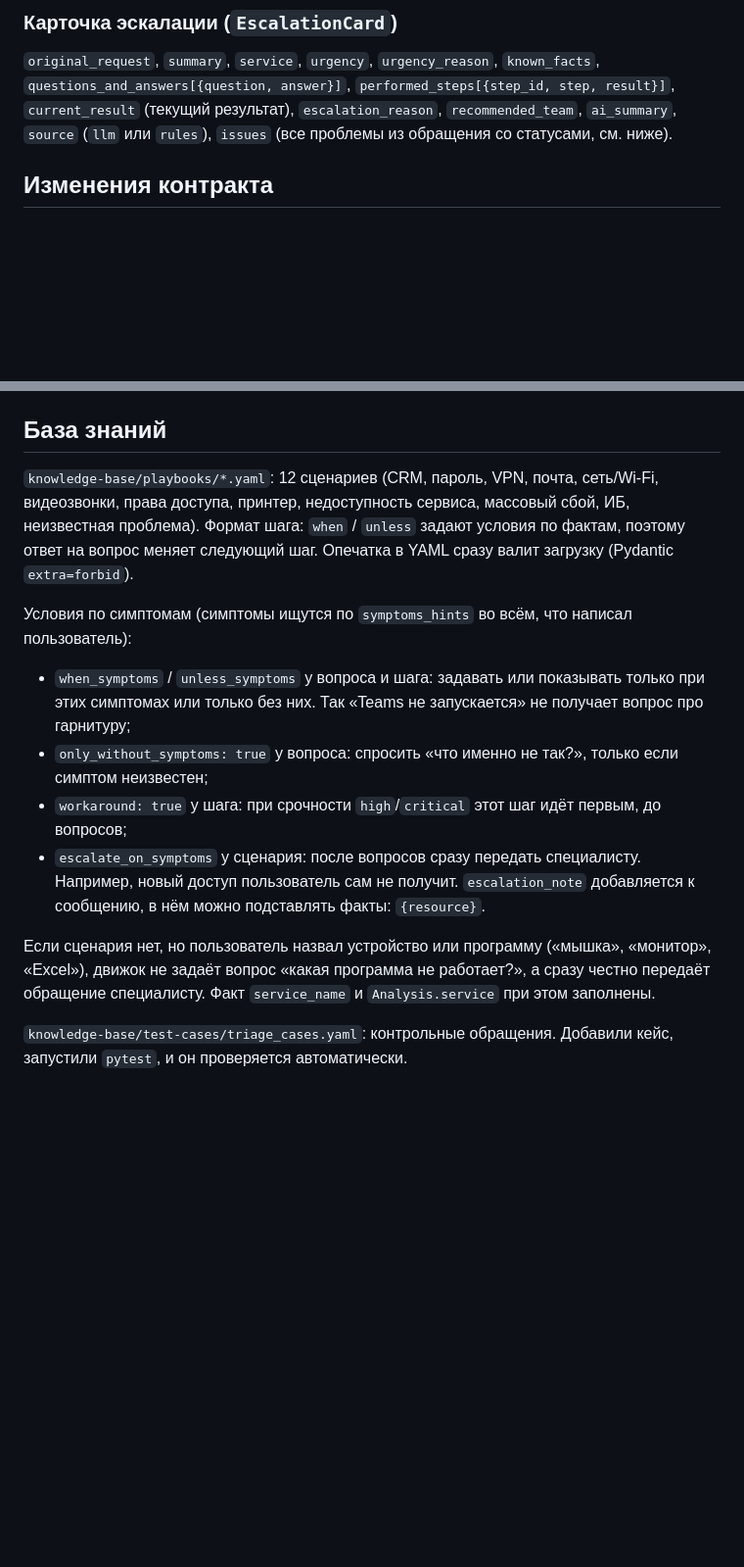
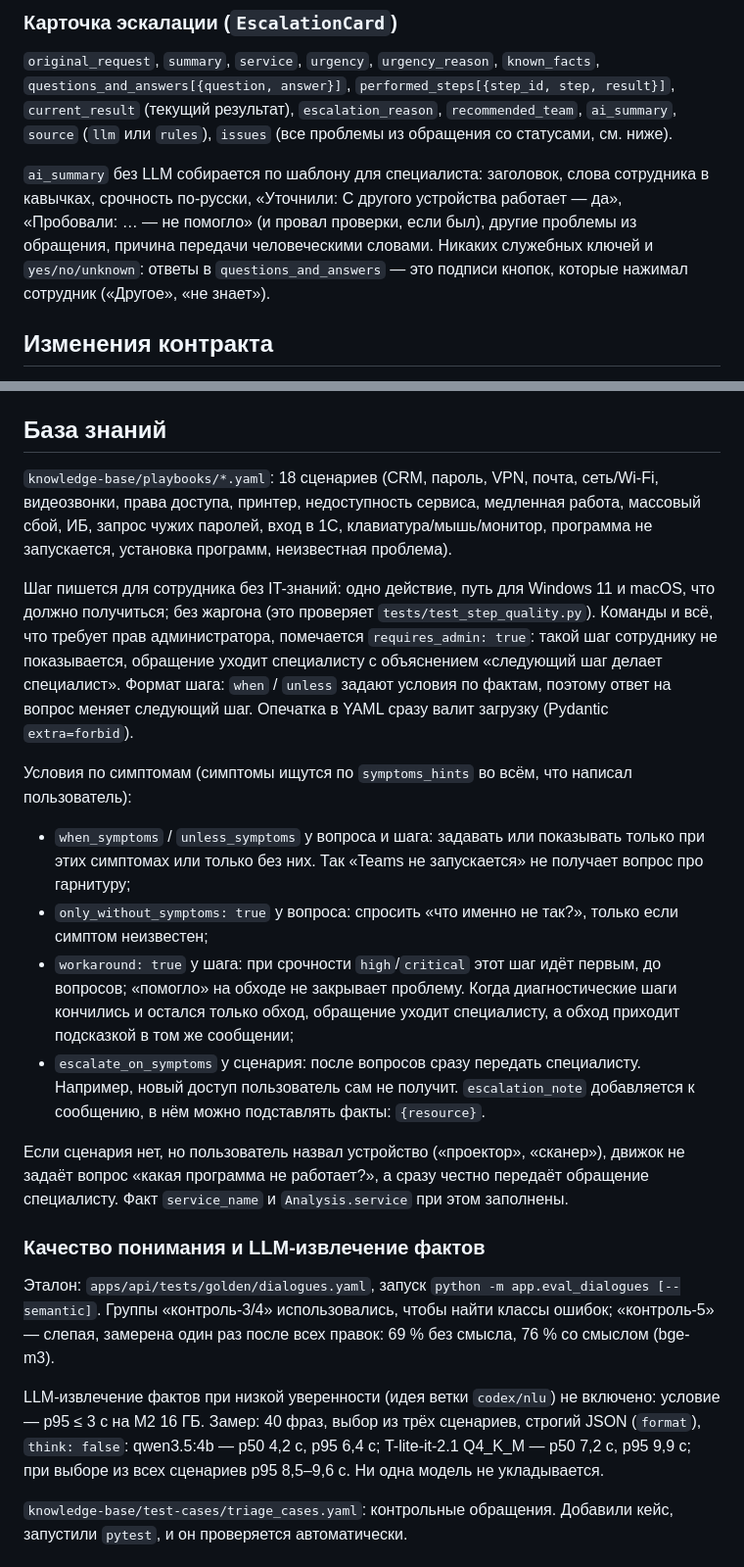
Before and after one commit to moonqerx-droid/GEEKFORCE, a Markdown page: services/ai/README.md, 2 parts joined by grey strips. Shown at 98% size. Drawn GitHub-style; blank space fills up the shorter version.

Commit message:
docs(ai): шаги, карточка, новые сценарии и почему LLM-извлечение не включено
Co-Authored-By: Claude Opus 5.5 <noreply@anthropic.com>

```diff
--- a/services/ai/README.md
+++ b/services/ai/README.md
@@ -105,6 +105,12 @@ solved = engine.interpret_confirmation(text)  # True / False / None (непон
 `current_result` (текущий результат), `escalation_reason`, `recommended_team`, `ai_summary`, `source` (`llm` или `rules`),
 `issues` (все проблемы из обращения со статусами, см. ниже).
 
+`ai_summary` без LLM собирается по шаблону для специалиста: заголовок, слова сотрудника в
+кавычках, срочность по-русски, «Уточнили: С другого устройства работает — да», «Пробовали:
+… — не помогло» (и провал проверки, если был), другие проблемы из обращения, причина передачи
+человеческими словами. Никаких служебных ключей и `yes/no/unknown`: ответы в
+`questions_and_answers` — это подписи кнопок, которые нажимал сотрудник («Другое», «не знает»).
+
 ## Изменения контракта
 
 Все изменения добавочные: новые поля опциональные, у них есть значения по умолчанию.
@@ -207,8 +213,15 @@ Backend обрабатывает его как обычный уточняющи
 
 ## База знаний
 
-`knowledge-base/playbooks/*.yaml`: 12 сценариев (CRM, пароль, VPN, почта, сеть/Wi-Fi,
-видеозвонки, права доступа, принтер, недоступность сервиса, массовый сбой, ИБ, неизвестная проблема).
+`knowledge-base/playbooks/*.yaml`: 18 сценариев (CRM, пароль, VPN, почта, сеть/Wi-Fi,
+видеозвонки, права доступа, принтер, недоступность сервиса, медленная работа, массовый сбой, ИБ,
+запрос чужих паролей, вход в 1С, клавиатура/мышь/монитор, программа не запускается,
+установка программ, неизвестная проблема).
+
+Шаг пишется для сотрудника без IT-знаний: одно действие, путь для Windows 11 и macOS, что должно
+получиться; без жаргона (это проверяет `tests/test_step_quality.py`). Команды и всё, что требует
+прав администратора, помечается `requires_admin: true`: такой шаг сотруднику не показывается,
+обращение уходит специалисту с объяснением «следующий шаг делает специалист».
 Формат шага: `when` / `unless` задают условия по фактам, поэтому ответ на вопрос меняет
 следующий шаг. Опечатка в YAML сразу валит загрузку (Pydantic `extra=forbid`).
 
@@ -217,13 +230,25 @@ Backend обрабатывает его как обычный уточняющи
   симптомах или только без них. Так «Teams не запускается» не получает вопрос про гарнитуру;
 - `only_without_symptoms: true` у вопроса: спросить «что именно не так?», только если симптом неизвестен;
 - `workaround: true` у шага: при срочности `high`/`critical` этот шаг идёт первым, до вопросов;
+  «помогло» на обходе не закрывает проблему. Когда диагностические шаги кончились и остался
+  только обход, обращение уходит специалисту, а обход приходит подсказкой в том же сообщении;
 - `escalate_on_symptoms` у сценария: после вопросов сразу передать специалисту. Например, новый
   доступ пользователь сам не получит. `escalation_note` добавляется к сообщению, в нём можно
   подставлять факты: `{resource}`.
 
-Если сценария нет, но пользователь назвал устройство или программу («мышка», «монитор»,
-«Excel»), движок не задаёт вопрос «какая программа не работает?», а сразу честно передаёт
+Если сценария нет, но пользователь назвал устройство («проектор», «сканер»), движок не задаёт вопрос «какая программа не работает?», а сразу честно передаёт
 обращение специалисту. Факт `service_name` и `Analysis.service` при этом заполнены.
+
+### Качество понимания и LLM-извлечение фактов
+
+Эталон: `apps/api/tests/golden/dialogues.yaml`, запуск `python -m app.eval_dialogues [--semantic]`.
+Группы «контроль-3/4» использовались, чтобы найти классы ошибок; «контроль-5» — слепая,
+замерена один раз после всех правок: 69 % без смысла, 76 % со смыслом (bge-m3).
+
+LLM-извлечение фактов при низкой уверенности (идея ветки `codex/nlu`) не включено: условие —
+p95 ≤ 3 с на M2 16 ГБ. Замер: 40 фраз, выбор из трёх сценариев, строгий JSON (`format`),
+`think: false`: qwen3.5:4b — p50 4,2 с, p95 6,4 с; T-lite-it-2.1 Q4_K_M — p50 7,2 с, p95 9,9 с;
+при выборе из всех сценариев p95 8,5–9,6 с. Ни одна модель не укладывается.
 
 `knowledge-base/test-cases/triage_cases.yaml`: контрольные обращения. Добавили кейс,
 запустили `pytest`, и он проверяется автоматически.
```
